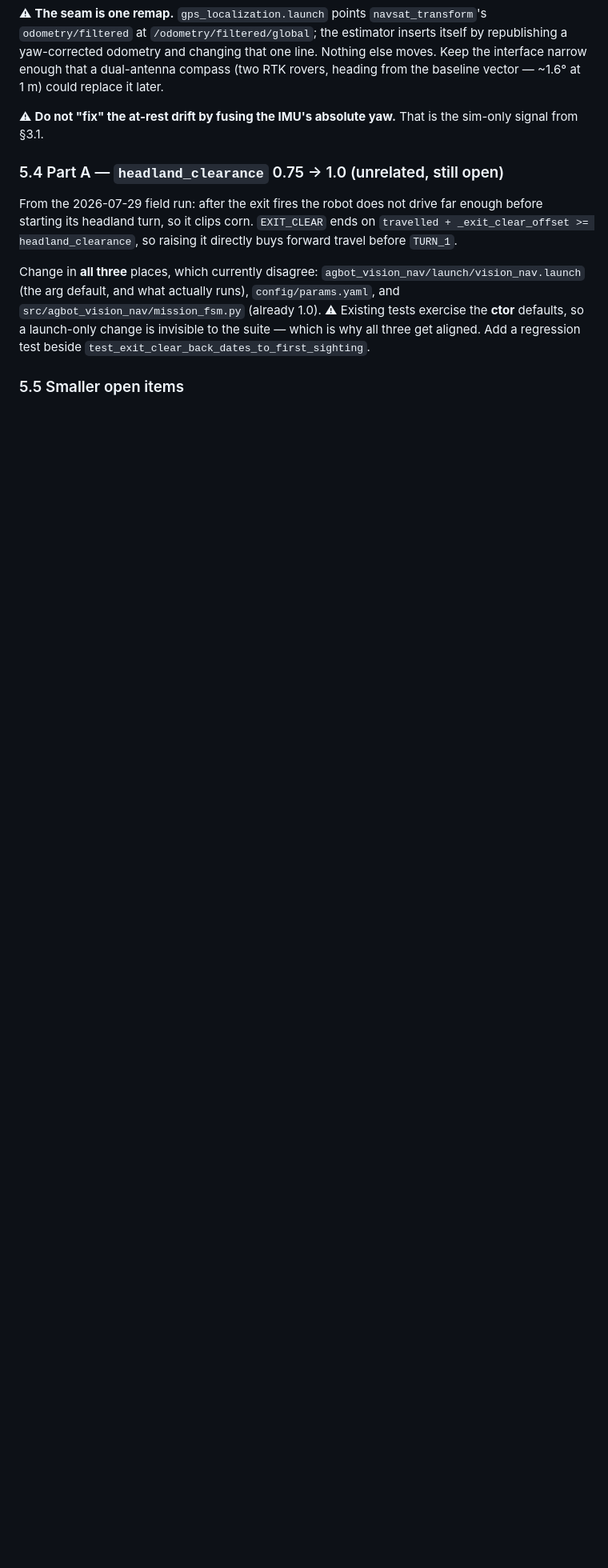
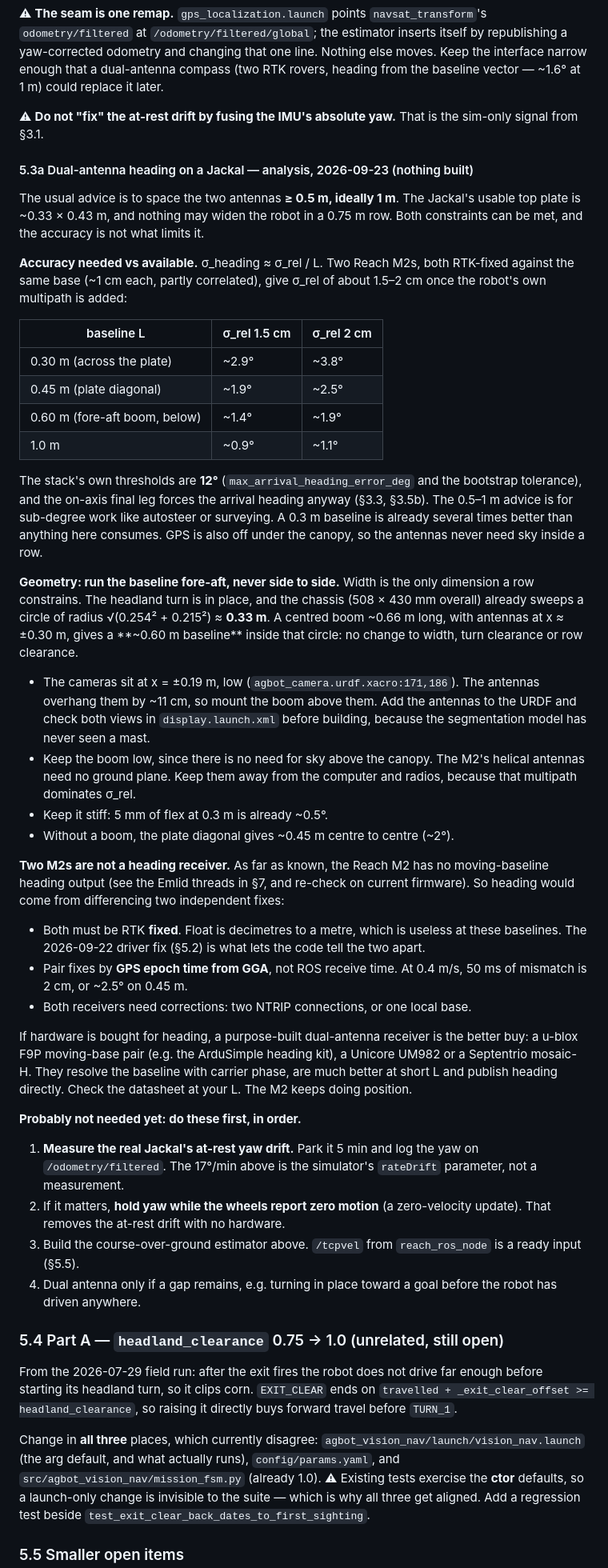
Before and after one commit to WeiChien5241/agbot-control-ws, a Markdown page: GPS_plan.md, the part around one of its changes. Shown at 80% size. Rendered like a GitHub page; blank space fills up the shorter version.

Commit message:
Add dual-antenna heading analysis for the Jackal to GPS_plan
Co-Authored-By: Claude Opus 5.5 <noreply@anthropic.com>

```diff
--- a/GPS_plan.md
+++ b/GPS_plan.md
@@ -794,6 +794,74 @@ at 1 m) could replace it later.
 ⚠ **Do not "fix" the at-rest drift by fusing the IMU's absolute yaw.** That is
 the sim-only signal from §3.1.
 
+#### 5.3a Dual-antenna heading on a Jackal — analysis, 2026-09-23 (nothing built)
+
+The usual advice is to space the two antennas **≥ 0.5 m, ideally 1 m**. The
+Jackal's usable top plate is ~0.33 × 0.43 m, and nothing may widen the robot in
+a 0.75 m row. Both constraints can be met, and the accuracy is not what limits it.
+
+**Accuracy needed vs available.** σ_heading ≈ σ_rel / L. Two Reach M2s, both
+RTK-fixed against the same base (~1 cm each, partly correlated), give σ_rel of
+about 1.5–2 cm once the robot's own multipath is added:
+
+| baseline L | σ_rel 1.5 cm | σ_rel 2 cm |
+|---|---|---|
+| 0.30 m (across the plate) | ~2.9° | ~3.8° |
+| 0.45 m (plate diagonal) | ~1.9° | ~2.5° |
+| 0.60 m (fore-aft boom, below) | ~1.4° | ~1.9° |
+| 1.0 m | ~0.9° | ~1.1° |
+
+The stack's own thresholds are **12°** (`max_arrival_heading_error_deg` and the
+bootstrap tolerance), and the on-axis final leg forces the arrival heading
+anyway (§3.3, §3.5b). The 0.5–1 m advice is for sub-degree work like autosteer
+or surveying. A 0.3 m baseline is already several times better than anything
+here consumes. GPS is also off under the canopy, so the antennas never need
+sky inside a row.
+
+**Geometry: run the baseline fore-aft, never side to side.** Width is the only
+dimension a row constrains. The headland turn is in place, and the chassis
+(508 × 430 mm overall) already sweeps a circle of radius
+√(0.254² + 0.215²) ≈ **0.33 m**. A centred boom ~0.66 m long, with antennas at
+x ≈ ±0.30 m, gives a **~0.60 m baseline** inside that circle: no change to
+width, turn clearance or row clearance.
+- The cameras sit at x = ±0.19 m, low (`agbot_camera.urdf.xacro:171,186`).
+  The antennas overhang them by ~11 cm, so mount the boom above them. Add the
+  antennas to the URDF and check both views in `display.launch.xml` before
+  building, because the segmentation model has never seen a mast.
+- Keep the boom low, since there is no need for sky above the canopy. The
+  M2's helical antennas need no ground plane. Keep them away from the
+  computer and radios, because that multipath dominates σ_rel.
+- Keep it stiff: 5 mm of flex at 0.3 m is already ~0.5°.
+- Without a boom, the plate diagonal gives ~0.45 m centre to centre (~2°).
+
+**Two M2s are not a heading receiver.** As far as known, the Reach M2 has no
+moving-baseline heading output (see the Emlid threads in §7, and re-check on
+current firmware). So heading would come from differencing two independent
+fixes:
+- Both must be RTK **fixed**. Float is decimetres to a metre, which is useless
+  at these baselines. The 2026-09-22 driver fix (§5.2) is what lets the code
+  tell the two apart.
+- Pair fixes by **GPS epoch time from GGA**, not ROS receive time. At 0.4 m/s,
+  50 ms of mismatch is 2 cm, or ~2.5° on 0.45 m.
+- Both receivers need corrections: two NTRIP connections, or one local base.
+
+If hardware is bought for heading, a purpose-built dual-antenna receiver is the
+better buy: a u-blox F9P moving-base pair (e.g. the ArduSimple heading kit),
+a Unicore UM982 or a Septentrio mosaic-H. They resolve the baseline with carrier
+phase, are much better at short L and publish heading directly. Check the
+datasheet at your L. The M2 keeps doing position.
+
+**Probably not needed yet: do these first, in order.**
+1. **Measure the real Jackal's at-rest yaw drift.** Park it 5 min and log the
+   yaw on `/odometry/filtered`. The 17°/min above is the simulator's
+   `rateDrift` parameter, not a measurement.
+2. If it matters, **hold yaw while the wheels report zero motion** (a
+   zero-velocity update). That removes the at-rest drift with no hardware.
+3. Build the course-over-ground estimator above. `/tcpvel` from
+   `reach_ros_node` is a ready input (§5.5).
+4. Dual antenna only if a gap remains, e.g. turning in place toward a goal
+   before the robot has driven anywhere.
+
 ### 5.4 Part A — `headland_clearance` 0.75 → 1.0 (unrelated, still open)
 
 From the 2026-07-29 field run: after the exit fires the robot does not drive far
```
Also changed, not shown: other parts of GPS_plan.md (+2 -2 lines).
